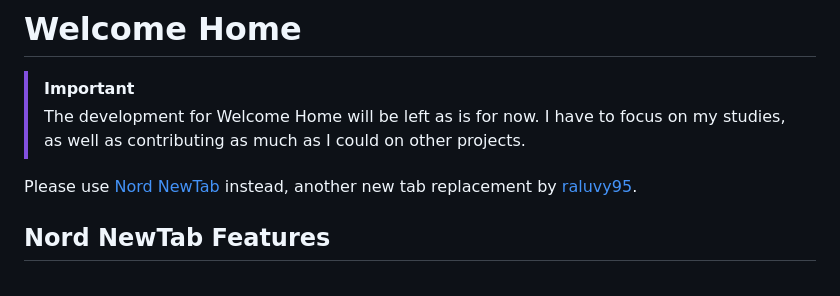
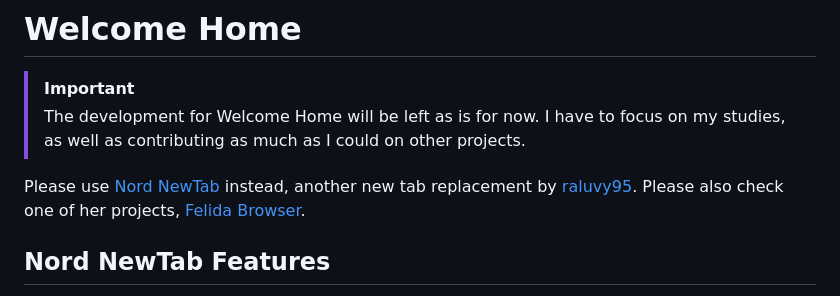
Before and after one commit to Tachyon711/welcomehome, a Markdown page: README.md, the part around the change. Rendered like a GitHub page.

```diff
--- a/README.md
+++ b/README.md
@@ -3,7 +3,7 @@
 > [!IMPORTANT]
 > The development for Welcome Home will be left as is for now. I have to focus on my studies, as well as contributing as much as I could on other projects.
 
-Please use [Nord NewTab](https://github.com/raluvy95/nordnewtab) instead, another new tab replacement by [raluvy95](https://github.com/raluvy95).
+Please use [Nord NewTab](https://github.com/raluvy95/nordnewtab) instead, another new tab replacement by [raluvy95](https://github.com/raluvy95). Please also check one of her projects, [Felida Browser](https://github.com/raluvy95/FelidaBrowser).
 
 ## Nord NewTab Features
 
```
